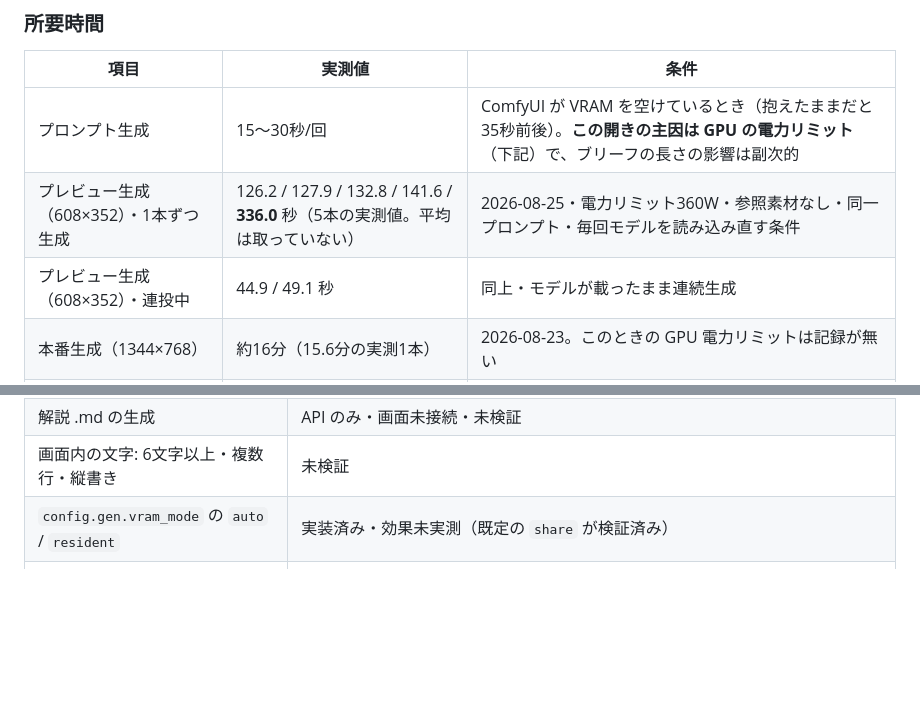
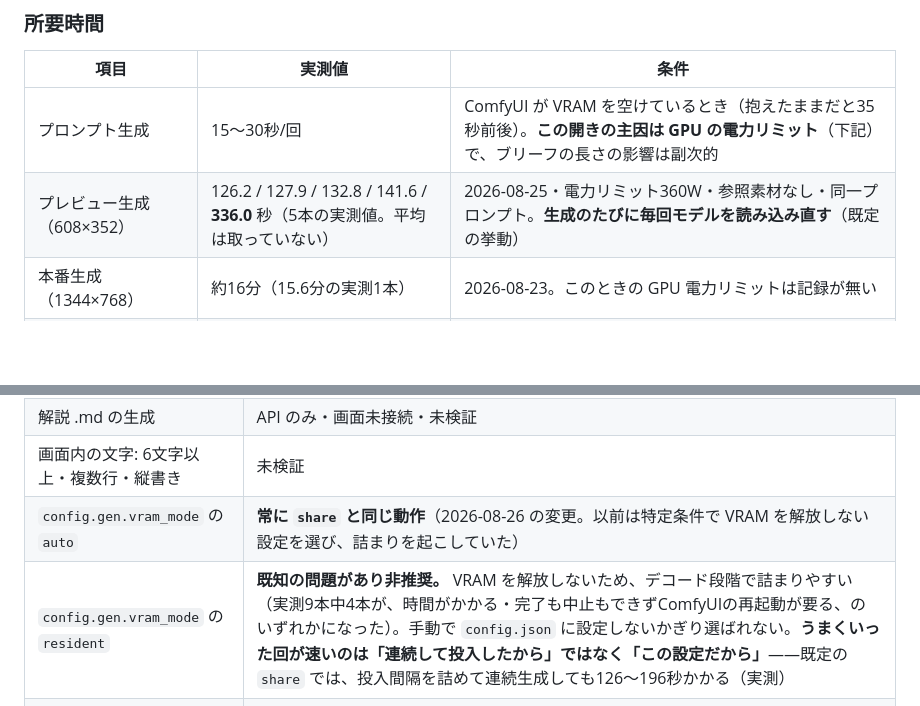
Before and after one commit to 00akii/emaki-h3, a Markdown page: docs/08_付録.md, 2 parts joined by grey strips. Rendered like a GitHub page; blank space fills up the shorter version.

```diff
--- a/docs/08_付録.md
+++ b/docs/08_付録.md
@@ -21,8 +21,7 @@
 | 項目 | 実測値 | 条件 |
 |---|---|---|
 | プロンプト生成 | 15〜30秒/回 | ComfyUI が VRAM を空けているとき（抱えたままだと35秒前後）。**この開きの主因は GPU の電力リミット**（下記）で、ブリーフの長さの影響は副次的 |
-| プレビュー生成（608×352）・1本ずつ生成 | 126.2 / 127.9 / 132.8 / 141.6 / **336.0** 秒（5本の実測値。平均は取っていない） | 2026-08-25・電力リミット360W・参照素材なし・同一プロンプト・毎回モデルを読み込み直す条件 |
-| プレビュー生成（608×352）・連投中 | 44.9 / 49.1 秒 | 同上・モデルが載ったまま連続生成 |
+| プレビュー生成（608×352） | 126.2 / 127.9 / 132.8 / 141.6 / **336.0** 秒（5本の実測値。平均は取っていない） | 2026-08-25・電力リミット360W・参照素材なし・同一プロンプト。**生成のたびに毎回モデルを読み込み直す**（既定の挙動） |
 | 本番生成（1344×768） | 約16分（15.6分の実測1本） | 2026-08-23。このときの GPU 電力リミットは記録が無い |
 | 切り抜きの threshold スイープ | 約10〜17秒（6点） | |
 | 切り抜きの検出 | 約1〜7秒 | |
@@ -76,7 +75,8 @@
 | おまかせ（モードA）の展開 | **未検証**。展開されるのは場所・動き・カメラ・セリフの4欄のみ |
 | 解説 .md の生成 | API のみ・画面未接続・未検証 |
 | 画面内の文字: 6文字以上・複数行・縦書き | 未検証 |
-| `config.gen.vram_mode` の `auto` / `resident` | 実装済み・効果未実測（既定の `share` が検証済み） |
+| `config.gen.vram_mode` の `auto` | **常に `share` と同じ動作**（2026-08-26 の変更。以前は特定条件で VRAM を解放しない設定を選び、詰まりを起こしていた） |
+| `config.gen.vram_mode` の `resident` | **既知の問題があり非推奨。** VRAM を解放しないため、デコード段階で詰まりやすい（実測9本中4本が、時間がかかる・完了も中止もできずComfyUIの再起動が要る、のいずれかになった）。手動で `config.json` に設定しないかぎり選ばれない。**うまくいった回が速いのは「連続して投入したから」ではなく「この設定だから」**——既定の `share` では、投入間隔を詰めて連続生成しても126〜196秒かかる（実測） |
 | ComfyUI 起動引数 `--reserve-vram 3` | **効果なしと実測済み（2026-08-25）。** 付けて起動していても、遅くなる回・完了も中止もできなくなる回の両方が発生する。以前は推奨として案内していたが撤回 |
 | 切り抜きの点・枠指定 | 画面から使えない（テキスト検出のみ） |
 | ダッチアングル・真俯瞰・望遠・広角 | **効かないことが実測済み**（だから選択肢に無い） |
```
Also changed, not shown: docs/06_生成と結果.md (+2 -5 lines), docs/07_困ったとき.md (+4 -3 lines).
